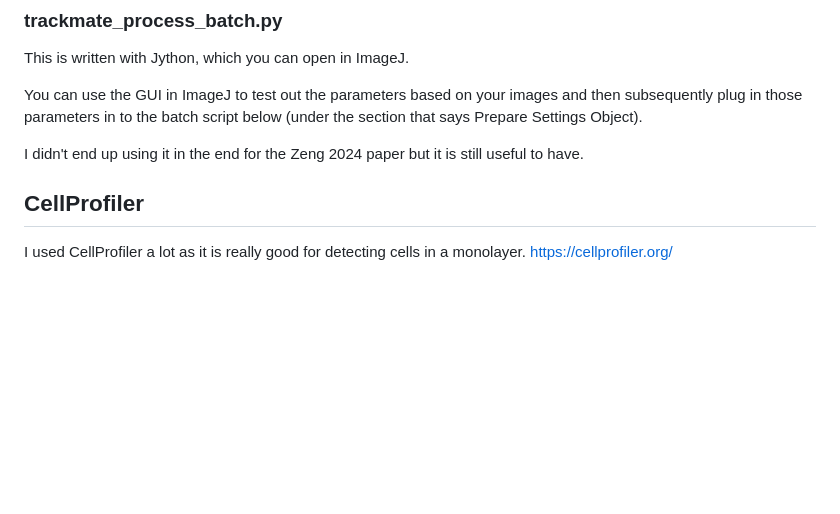
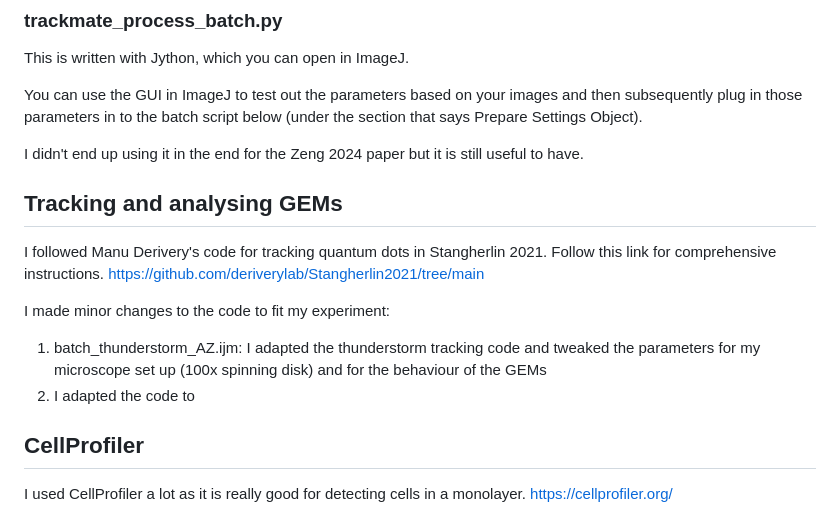
Before and after one commit to aiweizeng/microscopy, a Markdown page: README.md, the part around the change. GitHub-like rendering; blank space fills up the shorter version.

```diff
--- a/README.md
+++ b/README.md
@@ -47,7 +47,13 @@ You can use the GUI in ImageJ to test out the parameters based on your images an
 
 I didn't end up using it in the end for the Zeng 2024 paper but it is still useful to have.
 
+## Tracking and analysing GEMs
 
+I followed Manu Derivery's code for tracking quantum dots in Stangherlin 2021. Follow this link for comprehensive instructions.  https://github.com/deriverylab/Stangherlin2021/tree/main
+
+I made minor changes to the code to fit my experiment:
+1. batch_thunderstorm_AZ.ijm: I adapted the thunderstorm tracking code and tweaked the parameters for my microscope set up (100x spinning disk) and for the behaviour of the GEMs
+2. I adapted the code to
 
 
 ## CellProfiler
```
